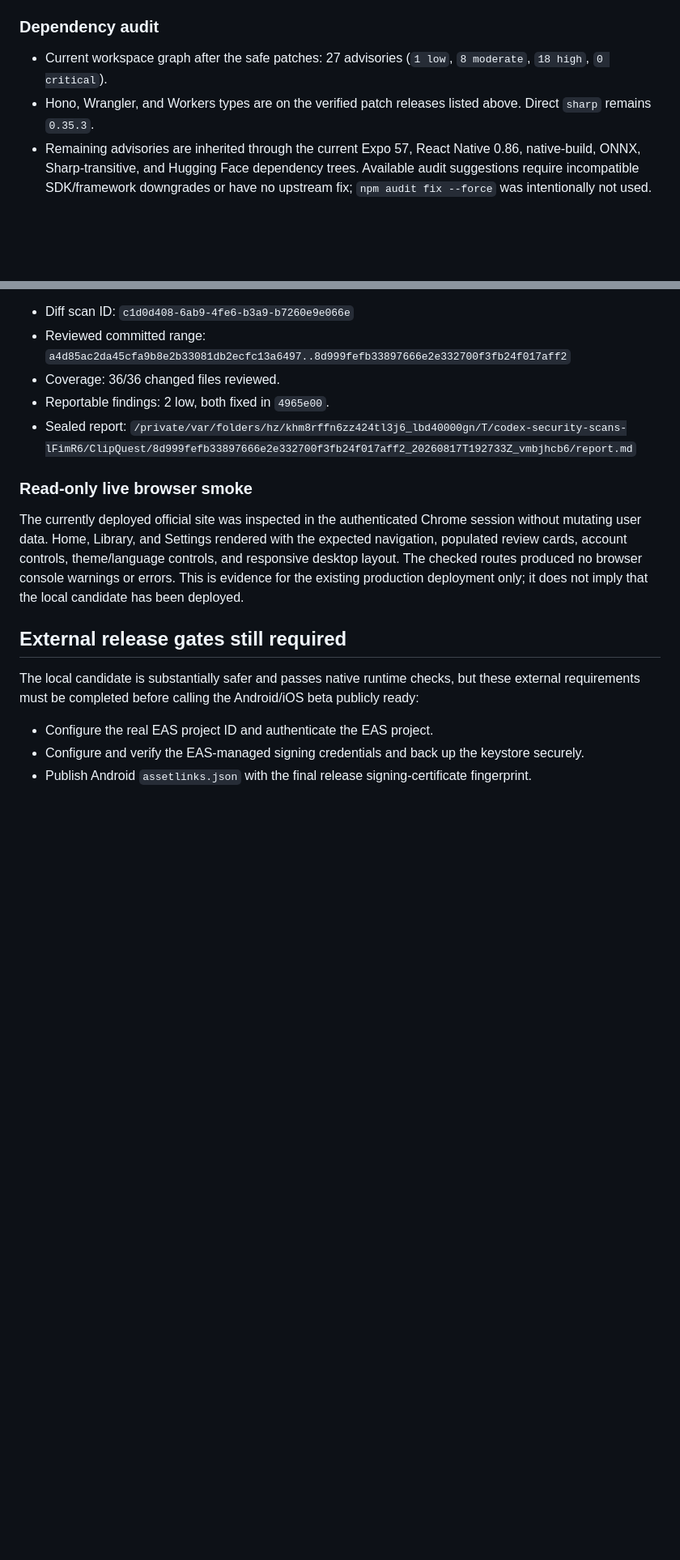
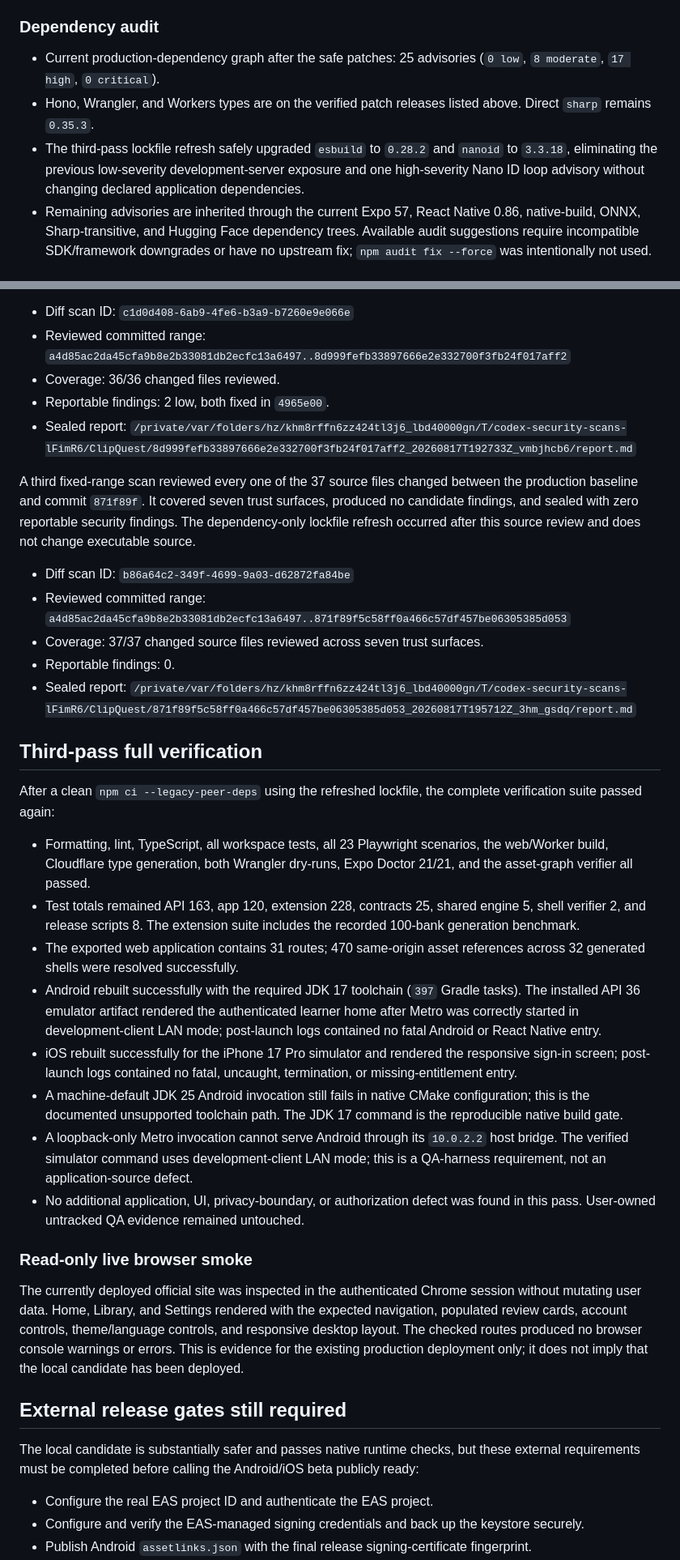
Before and after one commit to 404-Waifu-Not-Found/HHCC2026, a Markdown page: qa-results/local-production-readiness-remediation-2026-08-18.md, 2 parts joined by grey strips. Shown at 81% size. Drawn GitHub-style; blank space fills up the shorter version.

Commit message:
docs(qa): record third-pass full verification

```diff
--- a/qa-results/local-production-readiness-remediation-2026-08-18.md
+++ b/qa-results/local-production-readiness-remediation-2026-08-18.md
@@ -69,8 +69,9 @@
 
 ### Dependency audit
 
-- Current workspace graph after the safe patches: 27 advisories (`1 low`, `8 moderate`, `18 high`, `0 critical`).
+- Current production-dependency graph after the safe patches: 25 advisories (`0 low`, `8 moderate`, `17 high`, `0 critical`).
 - Hono, Wrangler, and Workers types are on the verified patch releases listed above. Direct `sharp` remains `0.35.3`.
+- The third-pass lockfile refresh safely upgraded `esbuild` to `0.28.2` and `nanoid` to `3.3.18`, eliminating the previous low-severity development-server exposure and one high-severity Nano ID loop advisory without changing declared application dependencies.
 - Remaining advisories are inherited through the current Expo 57, React Native 0.86, native-build, ONNX, Sharp-transitive, and Hugging Face dependency trees. Available audit suggestions require incompatible SDK/framework downgrades or have no upstream fix; `npm audit fix --force` was intentionally not used.
 
 ## Security review coverage
@@ -105,6 +106,27 @@ A second fresh fixed-range diff scan covered all 36 files changed between the pr
 - Reportable findings: 2 low, both fixed in `4965e00`.
 - Sealed report: `/private/var/folders/hz/khm8rffn6zz424tl3j6_lbd40000gn/T/codex-security-scans-lFimR6/ClipQuest/8d999fefb33897666e2e332700f3fb24f017aff2_20260817T192733Z_vmbjhcb6/report.md`
 
+A third fixed-range scan reviewed every one of the 37 source files changed between the production baseline and commit `871f89f`. It covered seven trust surfaces, produced no candidate findings, and sealed with zero reportable security findings. The dependency-only lockfile refresh occurred after this source review and does not change executable source.
+
+- Diff scan ID: `b86a64c2-349f-4699-9a03-d62872fa84be`
+- Reviewed committed range: `a4d85ac2da45cfa9b8e2b33081db2ecfc13a6497..871f89f5c58ff0a466c57df457be06305385d053`
+- Coverage: 37/37 changed source files reviewed across seven trust surfaces.
+- Reportable findings: 0.
+- Sealed report: `/private/var/folders/hz/khm8rffn6zz424tl3j6_lbd40000gn/T/codex-security-scans-lFimR6/ClipQuest/871f89f5c58ff0a466c57df457be06305385d053_20260817T195712Z_3hm_gsdq/report.md`
+
+## Third-pass full verification
+
+After a clean `npm ci --legacy-peer-deps` using the refreshed lockfile, the complete verification suite passed again:
+
+- Formatting, lint, TypeScript, all workspace tests, all 23 Playwright scenarios, the web/Worker build, Cloudflare type generation, both Wrangler dry-runs, Expo Doctor 21/21, and the asset-graph verifier all passed.
+- Test totals remained API 163, app 120, extension 228, contracts 25, shared engine 5, shell verifier 2, and release scripts 8. The extension suite includes the recorded 100-bank generation benchmark.
+- The exported web application contains 31 routes; 470 same-origin asset references across 32 generated shells were resolved successfully.
+- Android rebuilt successfully with the required JDK 17 toolchain (`397` Gradle tasks). The installed API 36 emulator artifact rendered the authenticated learner home after Metro was correctly started in development-client LAN mode; post-launch logs contained no fatal Android or React Native entry.
+- iOS rebuilt successfully for the iPhone 17 Pro simulator and rendered the responsive sign-in screen; post-launch logs contained no fatal, uncaught, termination, or missing-entitlement entry.
+- A machine-default JDK 25 Android invocation still fails in native CMake configuration; this is the documented unsupported toolchain path. The JDK 17 command is the reproducible native build gate.
+- A loopback-only Metro invocation cannot serve Android through its `10.0.2.2` host bridge. The verified simulator command uses development-client LAN mode; this is a QA-harness requirement, not an application-source defect.
+- No additional application, UI, privacy-boundary, or authorization defect was found in this pass. User-owned untracked QA evidence remained untouched.
+
 ### Read-only live browser smoke
 
 The currently deployed official site was inspected in the authenticated Chrome session without mutating user data. Home, Library, and Settings rendered with the expected navigation, populated review cards, account controls, theme/language controls, and responsive desktop layout. The checked routes produced no browser console warnings or errors. This is evidence for the existing production deployment only; it does not imply that the local candidate has been deployed.
```
